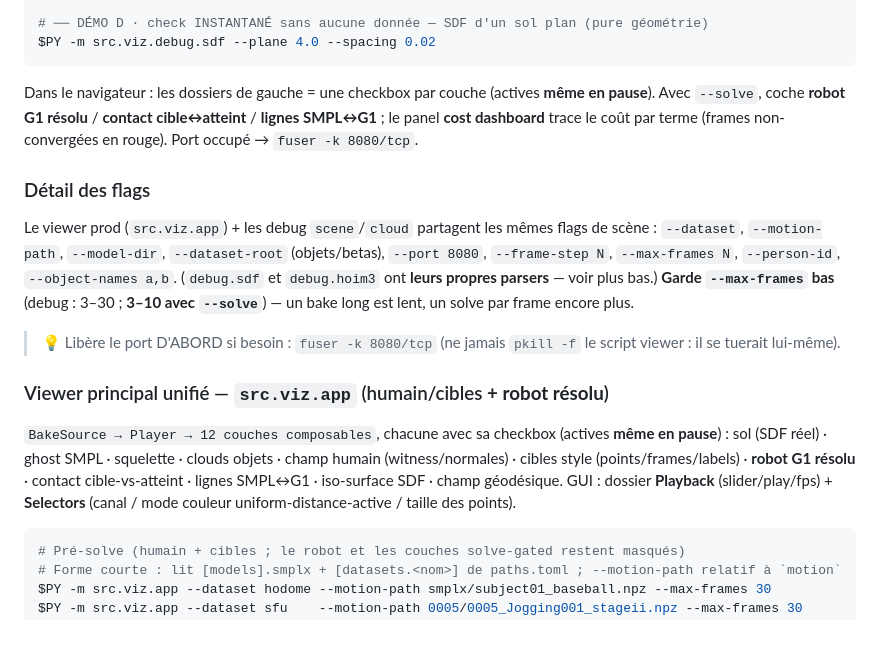
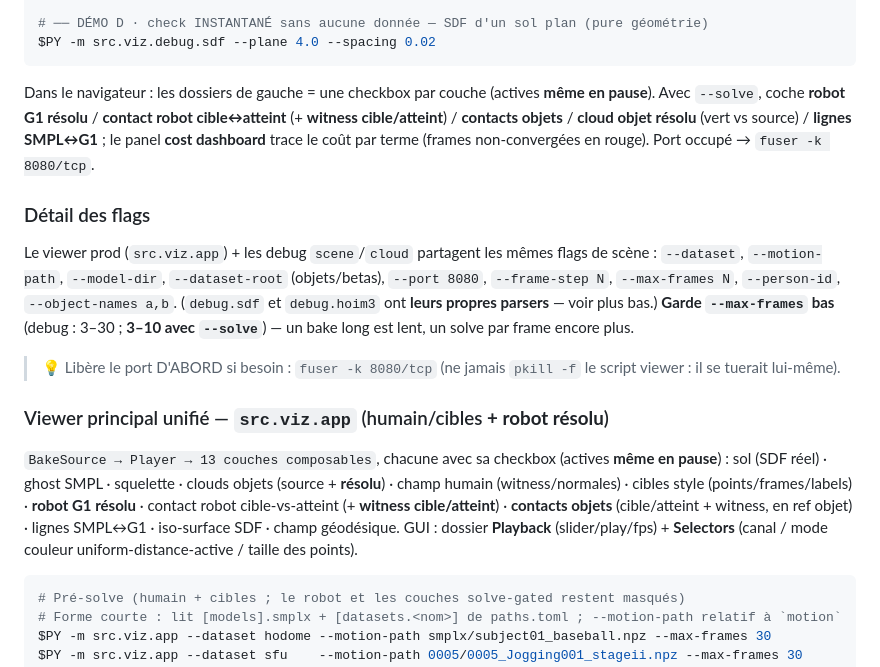
Before and after one commit to Guillaume-Bsst/HoloNew, a Markdown page: HoloV2/CHEATSHEET.md, the part around the change. Rendered like a GitHub page; blank space fills up the shorter version.

````diff
--- a/HoloV2/CHEATSHEET.md
+++ b/HoloV2/CHEATSHEET.md
@@ -80,7 +80,8 @@ $PY -m src.viz.debug.sdf --plane 4.0 --spacing 0.02
 ```
 
 Dans le navigateur : les dossiers de gauche = une checkbox par couche (actives **même en pause**).
-Avec `--solve`, coche **robot G1 résolu** / **contact cible↔atteint** / **lignes SMPL↔G1** ; le panel
+Avec `--solve`, coche **robot G1 résolu** / **contact robot cible↔atteint** (+ **witness cible/atteint**) /
+**contacts objets** / **cloud objet résolu** (vert vs source) / **lignes SMPL↔G1** ; le panel
 **cost dashboard** trace le coût par terme (frames non-convergées en rouge). Port occupé → `fuser -k 8080/tcp`.
 
 ### Détail des flags
@@ -96,10 +97,11 @@ Le viewer prod (`src.viz.app`) + les debug `scene`/`cloud` partagent les mêmes
 
 ### Viewer principal unifié — `src.viz.app` (humain/cibles **+ robot résolu**)
 
-`BakeSource → Player → 12 couches composables`, chacune avec sa checkbox (actives **même en pause**) :
-sol (SDF réel) · ghost SMPL · squelette · clouds objets · champ humain (witness/normales) · cibles
-style (points/frames/labels) · **robot G1 résolu** · contact cible-vs-atteint · lignes SMPL↔G1 ·
-iso-surface SDF · champ géodésique. GUI : dossier **Playback** (slider/play/fps) + **Selectors**
+`BakeSource → Player → 13 couches composables`, chacune avec sa checkbox (actives **même en pause**) :
+sol (SDF réel) · ghost SMPL · squelette · clouds objets (source + **résolu**) · champ humain
+(witness/normales) · cibles style (points/frames/labels) · **robot G1 résolu** · contact robot
+cible-vs-atteint (+ **witness cible/atteint**) · **contacts objets** (cible/atteint + witness, en ref objet) ·
+lignes SMPL↔G1 · iso-surface SDF · champ géodésique. GUI : dossier **Playback** (slider/play/fps) + **Selectors**
 (canal / mode couleur uniform-distance-active / taille des points).
 
 ```bash
````
Also changed, not shown: HoloV2/docs/VIZ.md (+11 -2 lines).
